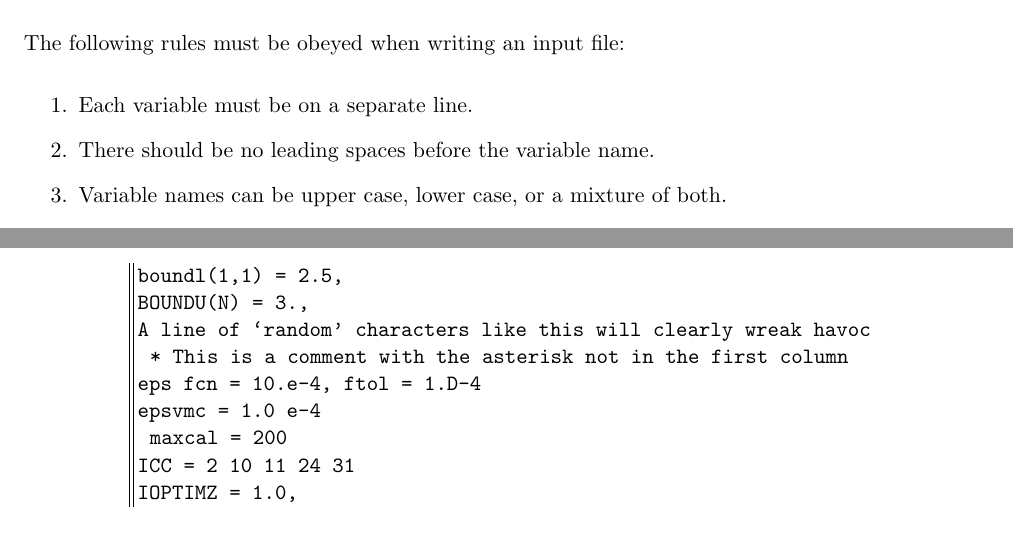
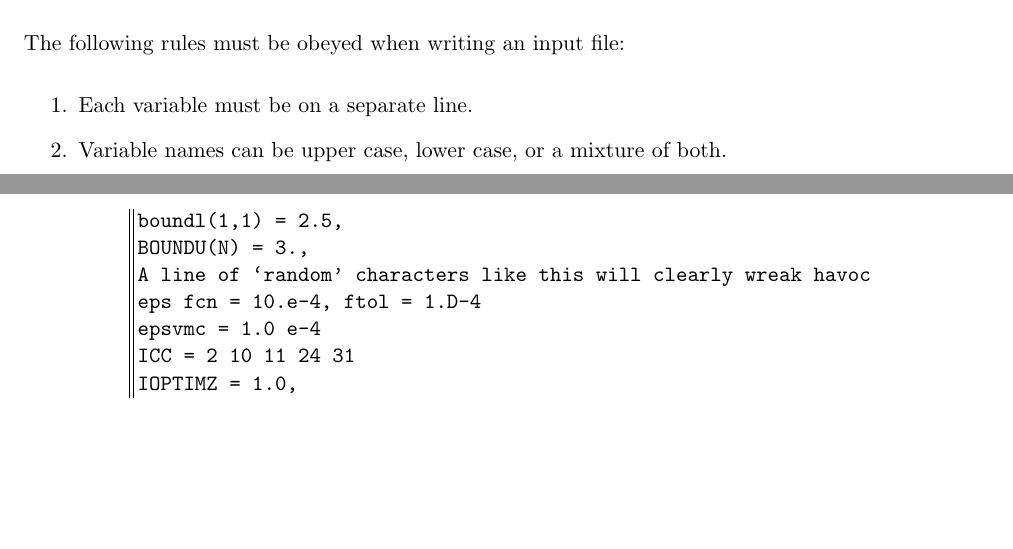
Before and after one commit to griffda/PROCESS-, a LaTeX thesis (process.tex): two parts of pages 55 and 56 of 77 before the commit and two parts of pages 55 and 56 of 76 after it, joined at a grey line, cut so that both start at the same text, the shorter picture padded with empty space. Compiled offline with pdfLaTeX.

```diff
--- a/process.tex
+++ b/process.tex
@@ -2762,8 +2762,6 @@
 
 \item Each variable must be on a separate line.
 
-\item There should be no leading spaces before the variable name.
-
 \item Variable names can be upper case, lower case, or a mixture of both.
 
 \item Spaces may not appear within a variable name or data value.
@@ -2832,10 +2830,8 @@
 $\!\!$\texttt{boundl(1,1) = 2.5,} \\
 $\!\!$\texttt{BOUNDU(N) = 3.,} \\
 $\!\!$\texttt{A line of `random' characters like this will clearly wreak havoc} \\
-$\:$\texttt{* This is a comment with the asterisk not in the first column} \\
 $\!\!$\texttt{eps fcn = 10.e-4, ftol = 1.D-4} \\
 $\!\!$\texttt{epsvmc = 1.0 e-4} \\
-$\:$\texttt{maxcal = 200} \\
 $\!\!$\texttt{ICC =   2  10  11  24  31} \\
 $\!\!$\texttt{IOPTIMZ = 1.0, } \\
 \end{tabular}
```
Also changed, not shown: 3 other files.
